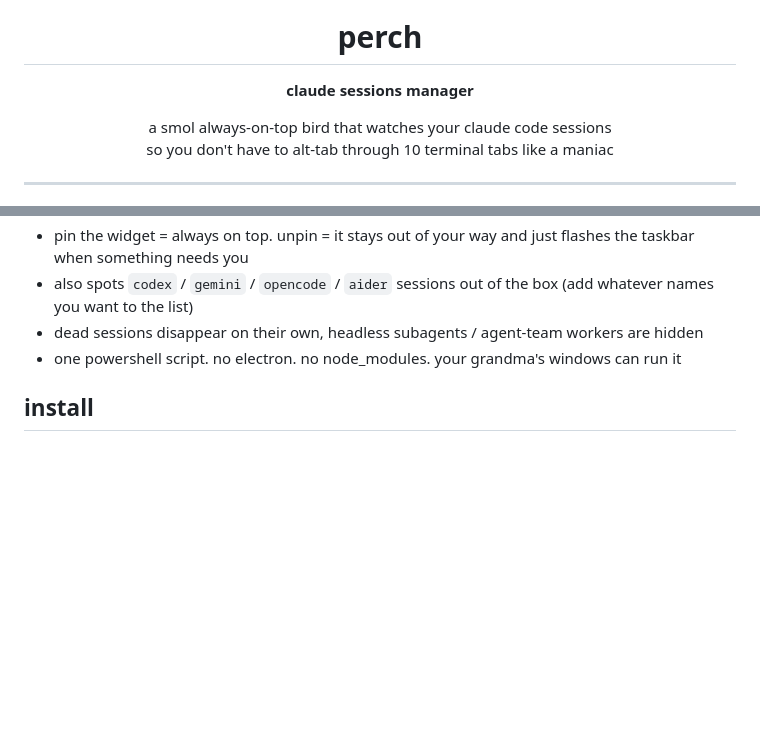
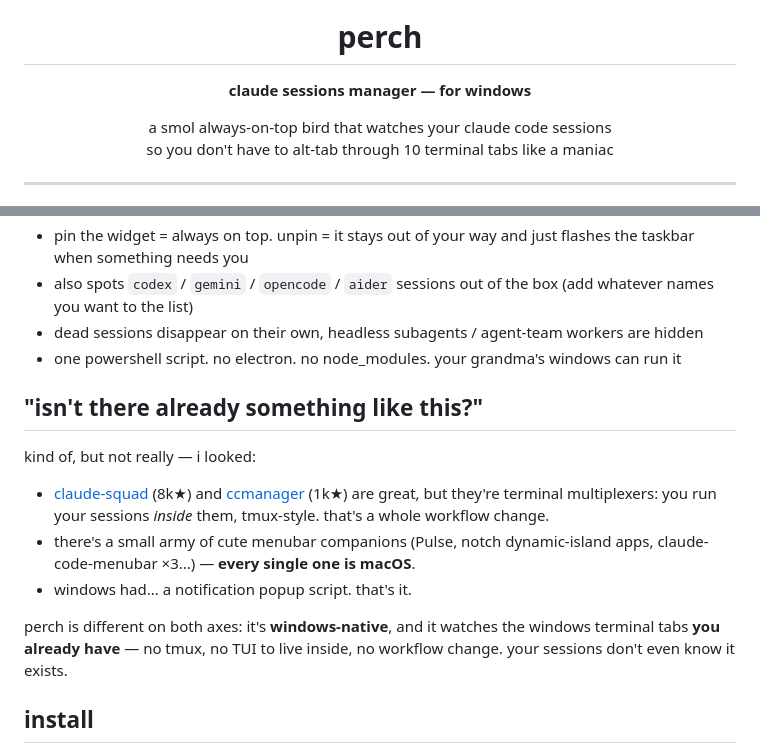
Before and after one commit to anessbelbati/perch-claude-sessions-manager, a Markdown page: README.md, 2 parts joined by grey strips. GitHub-like rendering; blank space fills up the shorter version.

Commit message:
readme: windows positioning + comparison with claude-squad/ccmanager/menubar apps

```diff
--- a/README.md
+++ b/README.md
@@ -4,7 +4,7 @@
 
 <h1 align="center">perch</h1>
 
-<p align="center"><b>claude sessions manager</b></p>
+<p align="center"><b>claude sessions manager — for windows</b></p>
 
 <p align="center">
   a smol always-on-top bird that watches your claude code sessions<br>
@@ -35,6 +35,18 @@ and the best part: **click a row and it jumps to the EXACT windows terminal tab.
 - also spots `codex` / `gemini` / `opencode` / `aider` sessions out of the box (add whatever names you want to the list)
 - dead sessions disappear on their own, headless subagents / agent-team workers are hidden
 - one powershell script. no electron. no node_modules. your grandma's windows can run it
+
+## "isn't there already something like this?"
+
+kind of, but not really — i looked:
+
+- [claude-squad](https://github.com/smtg-ai/claude-squad) (8k★) and [ccmanager](https://github.com/kbwo/ccmanager) (1k★) are great, but they're terminal multiplexers: you run your sessions *inside* them, tmux-style. that's a whole workflow change.
+- there's a small army of cute menubar companions (Pulse, notch dynamic-island apps, claude-code-menubar ×3...) — **every single one is macOS**.
+- windows had... a notification popup script. that's it.
+
+perch is different on both axes: it's **windows-native**, and it watches the
+windows terminal tabs **you already have** — no tmux, no TUI to live inside,
+no workflow change. your sessions don't even know it exists.
 
 ## install
 
```
